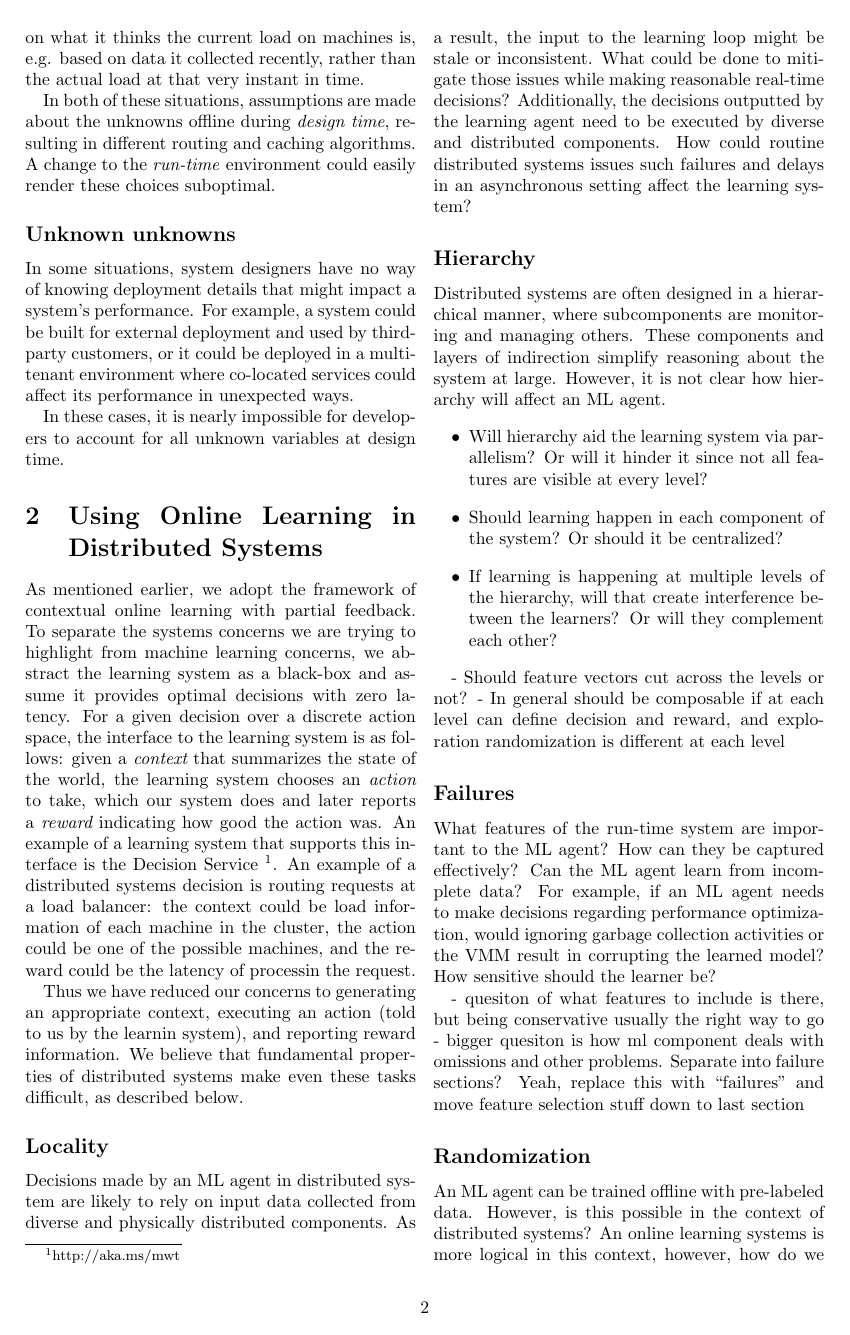
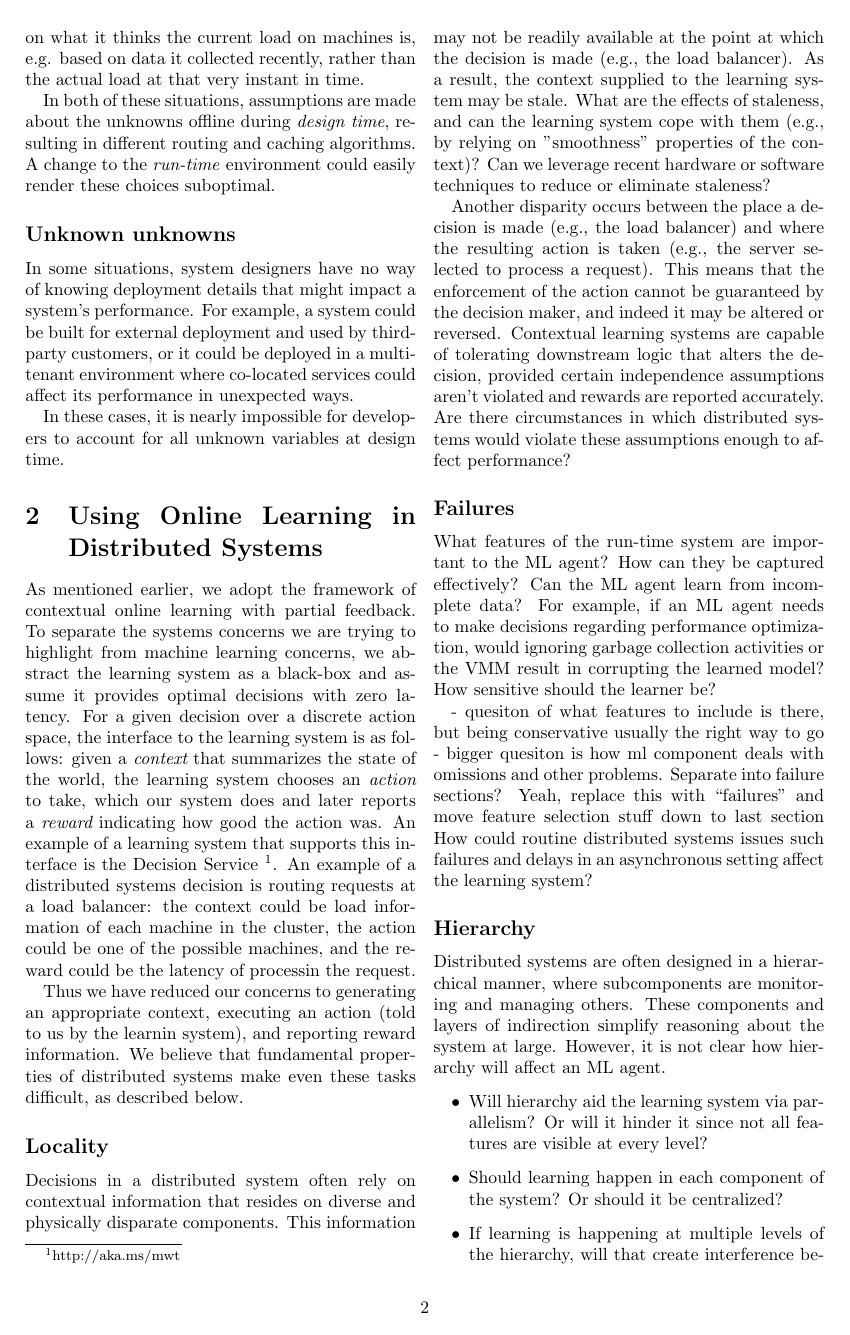
Before and after one commit to hussam/osprey, a LaTeX document (writeups/msr_workshop/paper.tex): page 2 of 3. Compiled offline with pdfLaTeX.

Commit message:
locality

```diff
--- a/writeups/msr_workshop/paper.tex
+++ b/writeups/msr_workshop/paper.tex
@@ -136,14 +136,41 @@ even these tasks difficult, as described below.
 
 \subsection*{Locality}
 
-Decisions made by an ML agent in distributed system are likely to rely on input
-data collected from diverse and physically distributed components. As a result,
-the input to the learning loop might be stale or inconsistent. What could be
-done to mitigate those issues while making reasonable real-time decisions?
-Additionally, the decisions outputted by the learning agent need to be executed
-by diverse and distributed components. How could routine distributed systems
-issues such failures and delays in an asynchronous setting affect the learning
-system?
+Decisions in a distributed system often rely on contextual information that
+resides on diverse and physically disparate components. This information may not
+be readily available at the point at which the decision is made (e.g., the load
+balancer).  As a result, the context supplied to the learning system may be
+stale. What are the effects of staleness, and can the learning system cope with
+them (e.g., by relying on ''smoothness'' properties of the context)?  Can we
+leverage recent hardware or software techniques to reduce or eliminate
+staleness?
+
+Another disparity occurs between the place a decision is made (e.g., the load
+balancer) and where the resulting action is taken (e.g., the server selected to
+process a request). This means that the enforcement of the action cannot be
+guaranteed by the decision maker, and indeed it may be altered or reversed.
+Contextual learning systems are capable of tolerating downstream logic
+that alters the decision, provided certain independence assumptions
+aren't violated and rewards are reported accurately. Are there circumstances in
+which distributed systems would violate these assumptions enough to affect
+performance?
+
+\subsection*{Failures}
+
+What features of the run-time system are important to the ML agent? How can they
+be captured effectively? Can the ML agent learn from incomplete data? For
+example, if an ML agent needs to make decisions regarding performance
+optimization, would ignoring garbage collection activities or the VMM result in
+corrupting the learned model? How sensitive should the learner be?
+
+- quesiton of what features to include is there, but being conservative usually the right
+way to go
+- bigger quesiton is how ml component deals with omissions and other problems. Separate
+into failure sections? Yeah, replace this with ``failures'' and move feature selection stuff
+down to last section
+How could routine
+distributed systems issues such failures and delays in an asynchronous setting affect the
+learning system?
 
 \subsection*{Hierarchy}
 Distributed systems are often designed in a hierarchical manner, where
@@ -163,20 +190,6 @@ clear how hierarchy will affect an ML agent.
 - Should feature vectors cut across the levels or not?
 - In general should be composable if at each level can define decision and reward,
 and exploration randomization is different at each level
-
-\subsection*{Failures}
-
-What features of the run-time system are important to the ML agent? How can they
-be captured effectively? Can the ML agent learn from incomplete data? For
-example, if an ML agent needs to make decisions regarding performance
-optimization, would ignoring garbage collection activities or the VMM result in
-corrupting the learned model? How sensitive should the learner be?
-
-- quesiton of what features to include is there, but being conservative usually the right
-way to go
-- bigger quesiton is how ml component deals with omissions and other problems. Separate
-into failure sections? Yeah, replace this with ``failures'' and move feature selection stuff
-down to last section
 
 \subsection*{Randomization}
 
```
